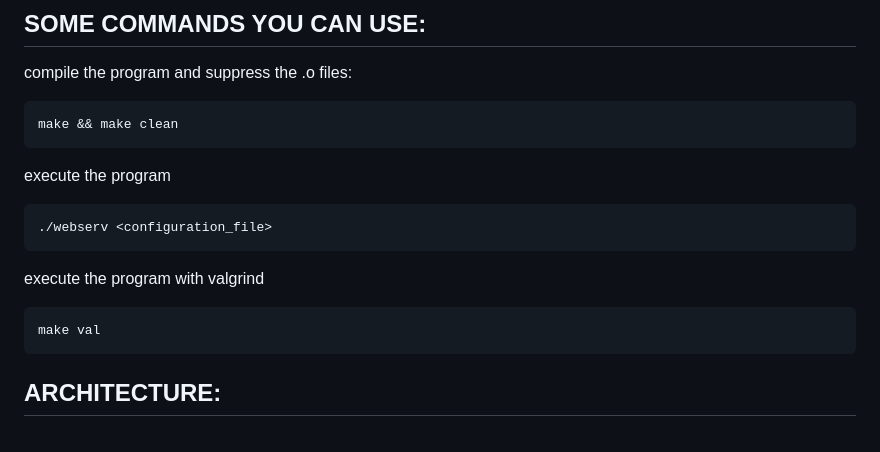
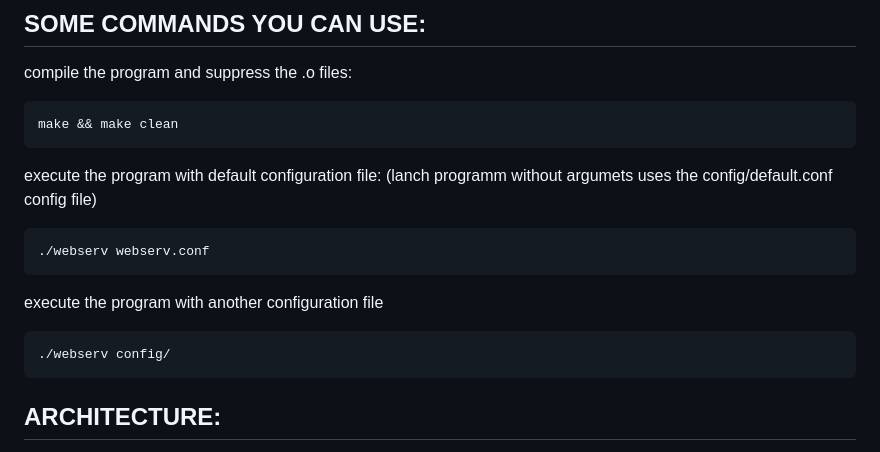
Before and after one commit to donnatchris/webserv-42, a Markdown page: README.md, the part around the change. Rendered like a GitHub page.

```diff
--- a/README.md
+++ b/README.md
@@ -15,13 +15,14 @@ compile the program and suppress the .o files:
 
 	make && make clean
 
-execute the program
+execute the program with default configuration file:
+(lanch programm without argumets uses the config/default.conf config file)
 
-	./webserv <configuration_file>
+	./webserv webserv.conf
 
- execute the program with valgrind
+ execute the program with another configuration file
 
-	make val
+	./webserv config/
 
 ## ARCHITECTURE:
 - minishell/ directory with the whole project
```
